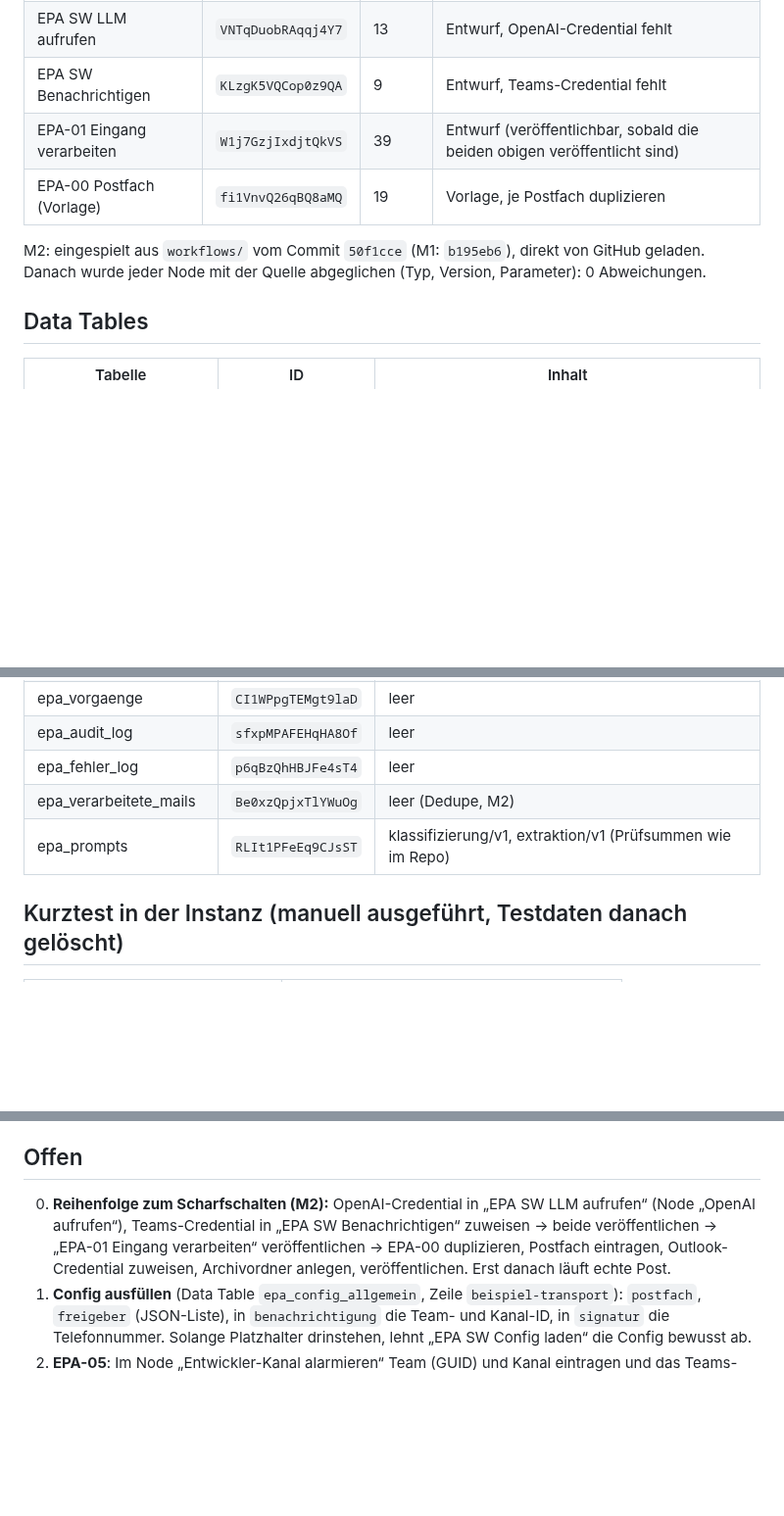
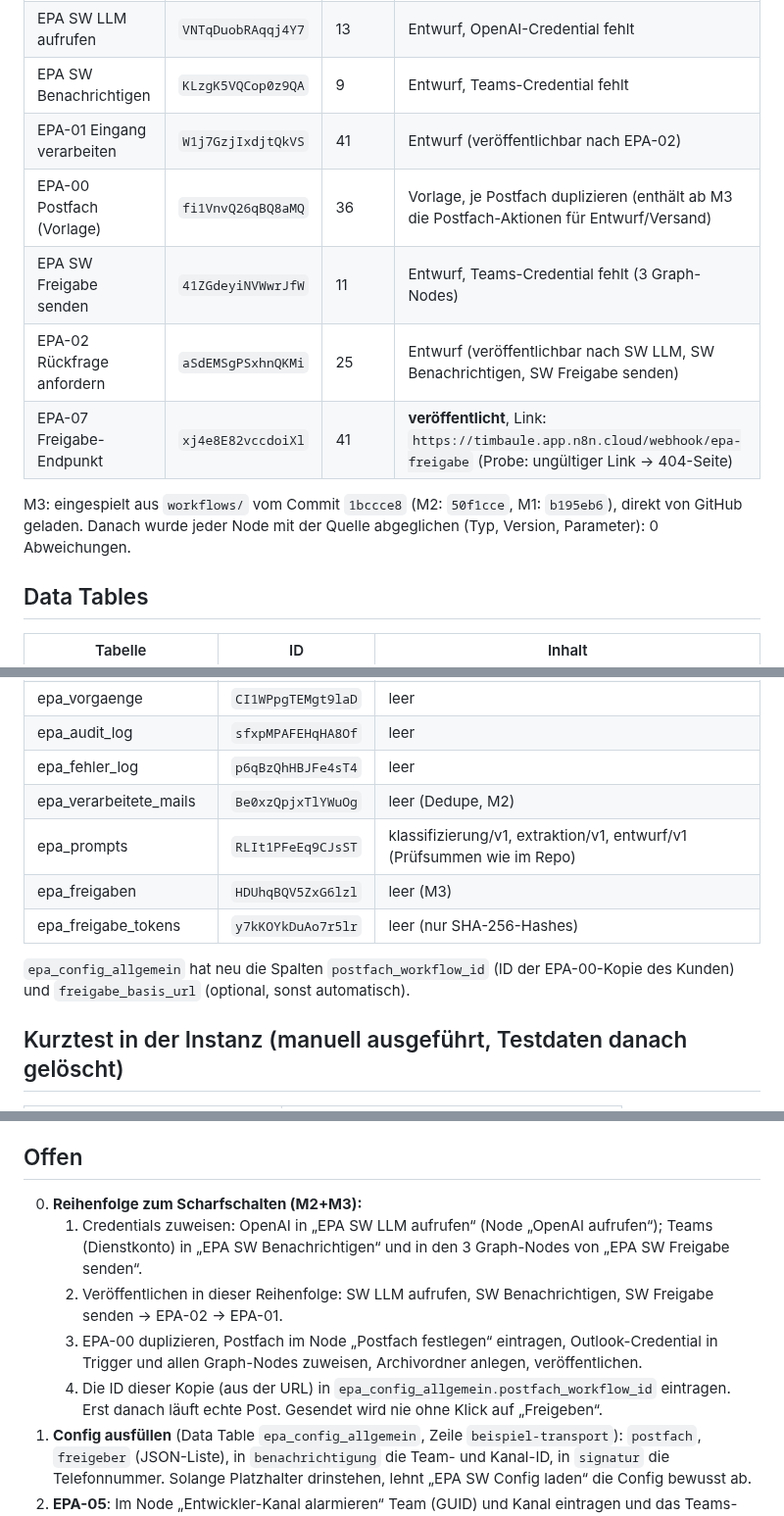
Before and after one commit to timbaule666/n8n, a Markdown page: email-process-agent/docs/Instanz-timbaule.md, 3 parts joined by grey strips. Shown at 98% size. GitHub-like rendering; blank space fills up the shorter version.

```diff
--- a/email-process-agent/docs/Instanz-timbaule.md
+++ b/email-process-agent/docs/Instanz-timbaule.md
@@ -12,10 +12,13 @@ Stand 2026-10-13. Speicher: **n8n Data Tables** (persönliches Projekt).
 | EPA-05 Error-Handler | `nMkGyI82z0mwm9ud` | 18 | Entwurf, Teams-IDs und Credential fehlen noch |
 | EPA SW LLM aufrufen | `VNTqDuobRAqqj4Y7` | 13 | Entwurf, OpenAI-Credential fehlt |
 | EPA SW Benachrichtigen | `KLzgK5VQCop0z9QA` | 9 | Entwurf, Teams-Credential fehlt |
-| EPA-01 Eingang verarbeiten | `W1j7GzjIxdjtQkVS` | 39 | Entwurf (veröffentlichbar, sobald die beiden obigen veröffentlicht sind) |
-| EPA-00 Postfach (Vorlage) | `fi1VnvQ26qBQ8aMQ` | 19 | Vorlage, je Postfach duplizieren |
+| EPA-01 Eingang verarbeiten | `W1j7GzjIxdjtQkVS` | 41 | Entwurf (veröffentlichbar nach EPA-02) |
+| EPA-00 Postfach (Vorlage) | `fi1VnvQ26qBQ8aMQ` | 36 | Vorlage, je Postfach duplizieren (enthält ab M3 die Postfach-Aktionen für Entwurf/Versand) |
+| EPA SW Freigabe senden | `41ZGdeyiNVWwrJfW` | 11 | Entwurf, Teams-Credential fehlt (3 Graph-Nodes) |
+| EPA-02 Rückfrage anfordern | `aSdEMSgPSxhnQKMi` | 25 | Entwurf (veröffentlichbar nach SW LLM, SW Benachrichtigen, SW Freigabe senden) |
+| EPA-07 Freigabe-Endpunkt | `xj4e8E82vccdoiXl` | 41 | **veröffentlicht**, Link: `https://timbaule.app.n8n.cloud/webhook/epa-freigabe` (Probe: ungültiger Link → 404-Seite) |
 
-M2: eingespielt aus `workflows/` vom Commit `50f1cce` (M1: `b195eb6`), direkt von GitHub geladen. Danach wurde jeder Node mit der Quelle abgeglichen (Typ, Version, Parameter): 0 Abweichungen.
+M3: eingespielt aus `workflows/` vom Commit `1bccce8` (M2: `50f1cce`, M1: `b195eb6`), direkt von GitHub geladen. Danach wurde jeder Node mit der Quelle abgeglichen (Typ, Version, Parameter): 0 Abweichungen.
 
 ## Data Tables
 | Tabelle | ID | Inhalt |
@@ -26,7 +29,11 @@ M2: eingespielt aus `workflows/` vom Commit `50f1cce` (M1: `b195eb6`), direkt vo
 | epa_audit_log | `sfxpMPAFEHqHA8Of` | leer |
 | epa_fehler_log | `p6qBzQhHBJFe4sT4` | leer |
 | epa_verarbeitete_mails | `Be0xzQpjxTlYWuOg` | leer (Dedupe, M2) |
-| epa_prompts | `RLIt1PFeEq9CJsST` | klassifizierung/v1, extraktion/v1 (Prüfsummen wie im Repo) |
+| epa_prompts | `RLIt1PFeEq9CJsST` | klassifizierung/v1, extraktion/v1, entwurf/v1 (Prüfsummen wie im Repo) |
+| epa_freigaben | `HDUhqBQV5ZxG6lzl` | leer (M3) |
+| epa_freigabe_tokens | `y7kKOYkDuAo7r5lr` | leer (nur SHA-256-Hashes) |
+
+`epa_config_allgemein` hat neu die Spalten `postfach_workflow_id` (ID der EPA-00-Kopie des Kunden) und `freigabe_basis_url` (optional, sonst automatisch).
 
 ## Kurztest in der Instanz (manuell ausgeführt, Testdaten danach gelöscht)
 | Fall | Ergebnis |
@@ -43,7 +50,12 @@ M2: eingespielt aus `workflows/` vom Commit `50f1cce` (M1: `b195eb6`), direkt vo
 Hinweis: Vorgangs-IDs entstehen aus der fortlaufenden Zeilennummer. Gelöschte Zeilen werden nicht wiederverwendet, der nächste echte Vorgang bekommt daher V-2026-0002.
 
 ## Offen
-0. **Reihenfolge zum Scharfschalten (M2):** OpenAI-Credential in „EPA SW LLM aufrufen“ (Node „OpenAI aufrufen“), Teams-Credential in „EPA SW Benachrichtigen“ zuweisen → beide veröffentlichen → „EPA-01 Eingang verarbeiten“ veröffentlichen → EPA-00 duplizieren, Postfach eintragen, Outlook-Credential zuweisen, Archivordner anlegen, veröffentlichen. Erst danach läuft echte Post.
+0. **Reihenfolge zum Scharfschalten (M2+M3):**
+   1. Credentials zuweisen: OpenAI in „EPA SW LLM aufrufen“ (Node „OpenAI aufrufen“); Teams (Dienstkonto) in „EPA SW Benachrichtigen“ und in den 3 Graph-Nodes von „EPA SW Freigabe senden“.
+   2. Veröffentlichen in dieser Reihenfolge: SW LLM aufrufen, SW Benachrichtigen, SW Freigabe senden → EPA-02 → EPA-01.
+   3. EPA-00 duplizieren, Postfach im Node „Postfach festlegen“ eintragen, Outlook-Credential in Trigger und allen Graph-Nodes zuweisen, Archivordner anlegen, veröffentlichen.
+   4. Die ID dieser Kopie (aus der URL) in `epa_config_allgemein.postfach_workflow_id` eintragen.
+   Erst danach läuft echte Post. Gesendet wird nie ohne Klick auf „Freigeben“.
 1. **Config ausfüllen** (Data Table `epa_config_allgemein`, Zeile `beispiel-transport`): `postfach`, `freigeber` (JSON-Liste), in `benachrichtigung` die Team- und Kanal-ID, in `signatur` die Telefonnummer. Solange Platzhalter drinstehen, lehnt „EPA SW Config laden“ die Config bewusst ab.
 2. **EPA-05**: Im Node „Entwickler-Kanal alarmieren“ Team (GUID) und Kanal eintragen und das Teams-Credential prüfen. Danach EPA-05 veröffentlichen und in den vier Sub-Workflows als Error Workflow eintragen. Das kann ich übernehmen, sobald die IDs da sind.
 3. Das Credential „n8n account“ hat eine ungültige Basis-URL („Invalid URL“), „n8n account 2“ funktioniert.
```
Also changed, not shown: email-process-agent/docs/Inbetriebnahme-M1.md (+7 -0 lines), email-process-agent/docs/M3-Bericht.md (added, +52 -0 lines).
